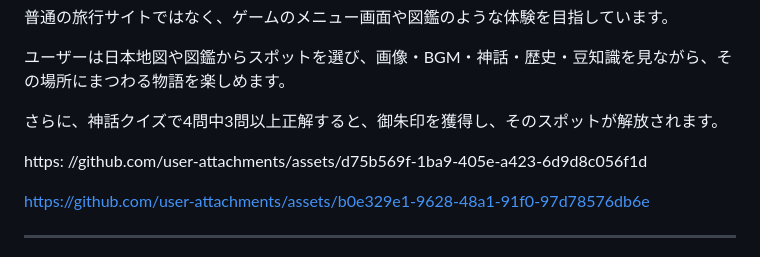
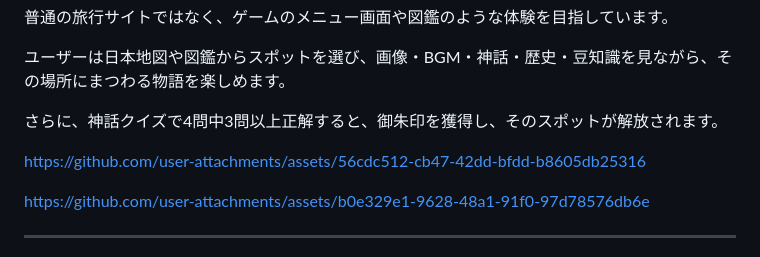
Before and after one commit to ando625/mystic-japan, a Markdown page: README.md, the part around the change. Drawn GitHub-style.

Commit message:
Update asset links in README.md

```diff
--- a/README.md
+++ b/README.md
@@ -18,7 +18,8 @@
 
 
 
-https: //github.com/user-attachments/assets/d75b569f-1ba9-405e-a423-6d9d8c056f1d
+https://github.com/user-attachments/assets/56cdc512-cb47-42dd-bfdd-b8605db25316
+
 
 
 
```
